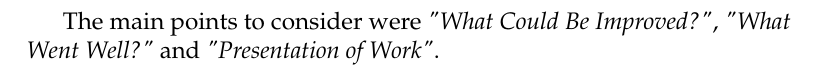
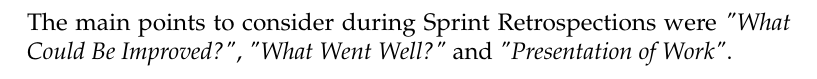
Before and after one commit to andersfischernielsen/DriveIT, a LaTeX book (documentation/tex/main.tex, which reads documentation/tex/Appendices-Part/Appendices-Appendices-3Appendix.tex): part of page 72 of 83 before the commit and part of page 80 of 83 after it, cut so that both start at the same text. Compiled offline with pdfLaTeX; an older LaTeX class or package is replaced by its successor.

Commit message:
Minor issues fixed.

```diff
--- a/documentation/tex/Appendices-Part/Appendices-Appendices-3Appendix.tex
+++ b/documentation/tex/Appendices-Part/Appendices-Appendices-3Appendix.tex
@@ -1,5 +1,8 @@
 \section{Appendix for Sprint Retrospections}
 \label{sec:scrum-sprints}
+
+The main points to consider during Sprint Retrospections were \textit{"What Could Be Improved?"}, \textit{"What Went Well?"} and \textit{"Presentation of Work"}.\\
+
 \subsubsection{Sprint 1: Retrospection}
 \label{sec:sprint1}
 \small{\textit{Facilitated by Jacob Stenum Czepluch (SCRUM master)}}
```
Also changed, not shown: documentation/tex/SCRUM-part/SCRUM-SCRUM-Sprints.tex (+0 -2 lines).
